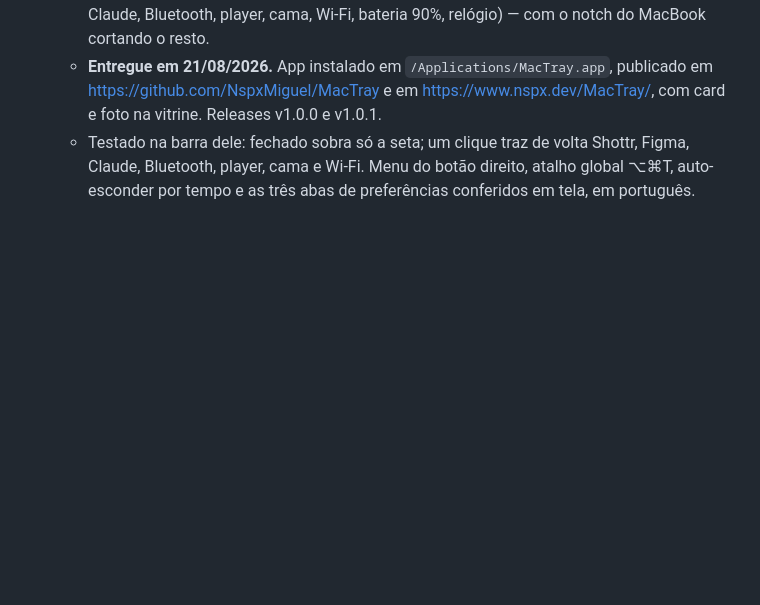
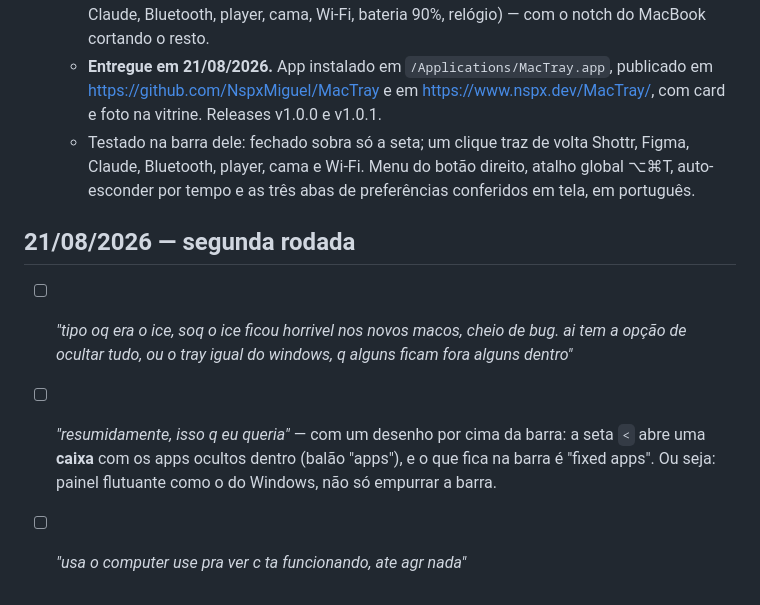
Before and after one commit to NspxMiguel/MacTray, a Markdown page: PEDIDOS.md, the part around the change. GitHub-like rendering; blank space fills up the shorter version.

```diff
--- a/PEDIDOS.md
+++ b/PEDIDOS.md
@@ -15,3 +15,12 @@
     Figma, Claude, Bluetooth, player, cama e Wi-Fi. Menu do botão direito, atalho
     global ⌥⌘T, auto-esconder por tempo e as três abas de preferências conferidos em
     tela, em português.
+
+## 21/08/2026 — segunda rodada
+
+- [ ] *"tipo oq era o ice, soq o ice ficou horrivel nos novos macos, cheio de bug. ai tem
+  a opção de ocultar tudo, ou o tray igual do windows, q alguns ficam fora alguns dentro"*
+- [ ] *"resumidamente, isso q eu queria"* — com um desenho por cima da barra: a seta `<`
+  abre uma **caixa** com os apps ocultos dentro (balão "apps"), e o que fica na barra é
+  "fixed apps". Ou seja: painel flutuante como o do Windows, não só empurrar a barra.
+- [ ] *"usa o computer use pra ver c ta funcionando, ate agr nada"*
```
Also changed, not shown: README.md (+46 -3 lines), docs/screenshot-tray.png (added), 13 other files.
